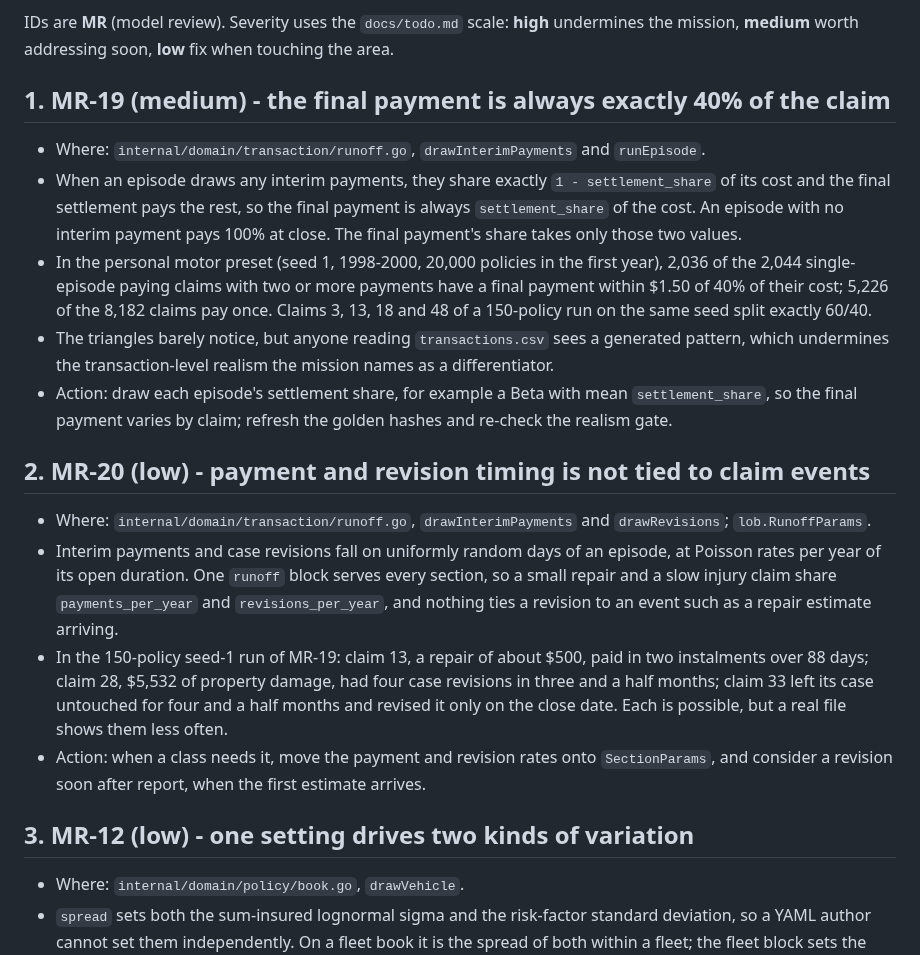
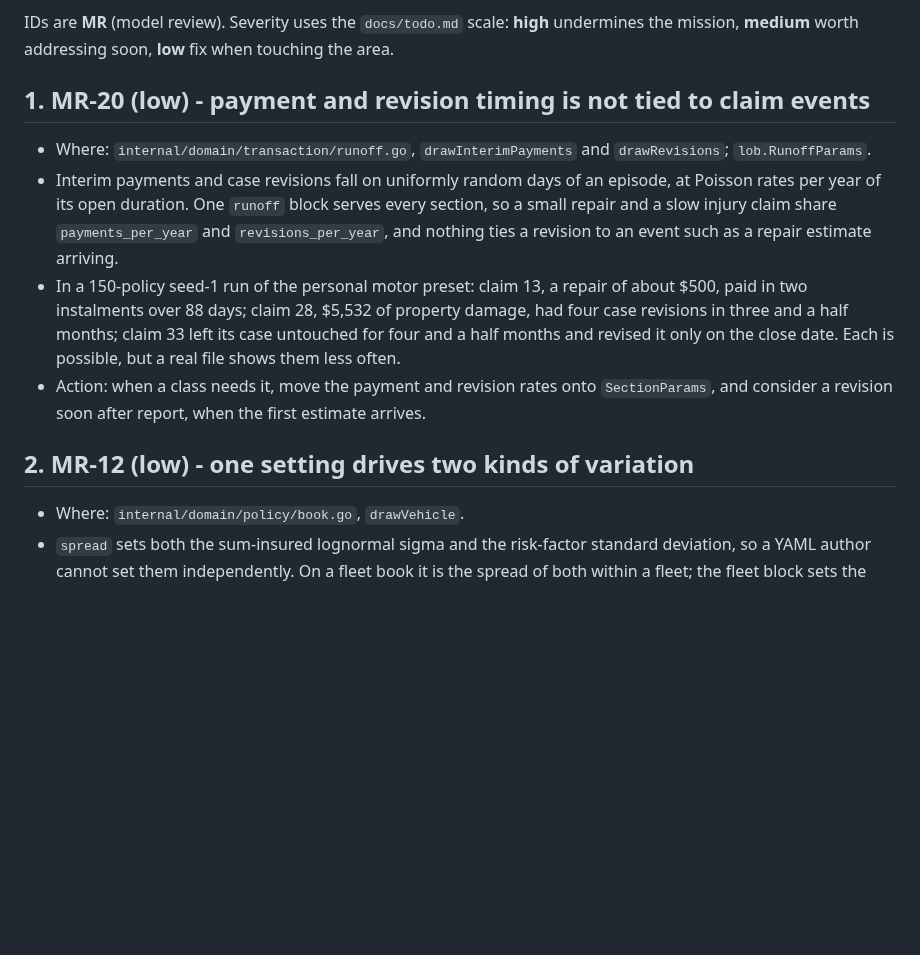
Before and after one commit to le-marais/claims-data-generator, a Markdown page: docs/review.md, the part around the change. Rendered like a GitHub page; blank space fills up the shorter version.

Commit message:
Document the drawn settlement share and close MR-19
The README runoff diagram names the drawn share, and the worked example
shows a drawn share of 0.35. The example's case_adequacy_mean of 0.90 is
now marked illustrative, and the prose no longer says the preset's cases
open redundant: both presets open deficient. The screenshots are
regenerated on the moved data.

Closes MR-19.

Co-Authored-By: Claude Opus 5.5 <noreply@anthropic.com>
Claude-Session: https://claude.ai/code/session_011w6EksVybkZvfDJFBQA8AJ

```diff
--- a/docs/review.md
+++ b/docs/review.md
@@ -13,28 +13,7 @@ IDs are **MR** (model review). Severity uses the `docs/todo.md` scale: **high**
 undermines the mission, **medium** worth addressing soon, **low** fix when
 touching the area.
 
-## 1. MR-19 (medium) - the final payment is always exactly 40% of the claim
-
-- Where: `internal/domain/transaction/runoff.go`, `drawInterimPayments` and
-  `runEpisode`.
-- When an episode draws any interim payments, they share exactly
-  `1 - settlement_share` of its cost and the final settlement pays the rest,
-  so the final payment is always `settlement_share` of the cost. An episode
-  with no interim payment pays 100% at close. The final payment's share takes
-  only those two values.
-- In the personal motor preset (seed 1, 1998-2000, 20,000 policies in the
-  first year), 2,036 of the 2,044 single-episode paying claims with two or
-  more payments have a final payment within $1.50 of 40% of their cost; 5,226
-  of the 8,182 claims pay once. Claims 3, 13, 18 and 48 of a 150-policy run on
-  the same seed split exactly 60/40.
-- The triangles barely notice, but anyone reading `transactions.csv` sees a
-  generated pattern, which undermines the transaction-level realism the
-  mission names as a differentiator.
-- Action: draw each episode's settlement share, for example a Beta with mean
-  `settlement_share`, so the final payment varies by claim; refresh the golden
-  hashes and re-check the realism gate.
-
-## 2. MR-20 (low) - payment and revision timing is not tied to claim events
+## 1. MR-20 (low) - payment and revision timing is not tied to claim events
 
 - Where: `internal/domain/transaction/runoff.go`, `drawInterimPayments` and
   `drawRevisions`; `lob.RunoffParams`.
@@ -43,16 +22,17 @@ touching the area.
   serves every section, so a small repair and a slow injury claim share
   `payments_per_year` and `revisions_per_year`, and nothing ties a revision to
   an event such as a repair estimate arriving.
-- In the 150-policy seed-1 run of MR-19: claim 13, a repair of about $500, paid
-  in two instalments over 88 days; claim 28, $5,532 of property damage, had
-  four case revisions in three and a half months; claim 33 left its case
-  untouched for four and a half months and revised it only on the close date.
-  Each is possible, but a real file shows them less often.
+- In a 150-policy seed-1 run of the personal motor preset: claim 13, a
+  repair of about $500, paid in two instalments over 88 days; claim 28,
+  $5,532 of property damage, had four case revisions in three and a half
+  months; claim 33 left its case untouched for four and a half months and
+  revised it only on the close date. Each is possible, but a real file shows
+  them less often.
 - Action: when a class needs it, move the payment and revision rates onto
   `SectionParams`, and consider a revision soon after report, when the first
   estimate arrives.
 
-## 3. MR-12 (low) - one setting drives two kinds of variation
+## 2. MR-12 (low) - one setting drives two kinds of variation
 
 - Where: `internal/domain/policy/book.go`, `drawVehicle`.
 - `spread` sets both the sum-insured lognormal sigma and the risk-factor
```
Also changed, not shown: README.md (+10 -10 lines), docs/screenshots/ui-distributions.png, docs/screenshots/ui-realism-fail.png, docs/screenshots/ui-realism-pass.png, docs/screenshots/ui-summary.png, docs/screenshots/ui-triangles.png, 1 other file.
